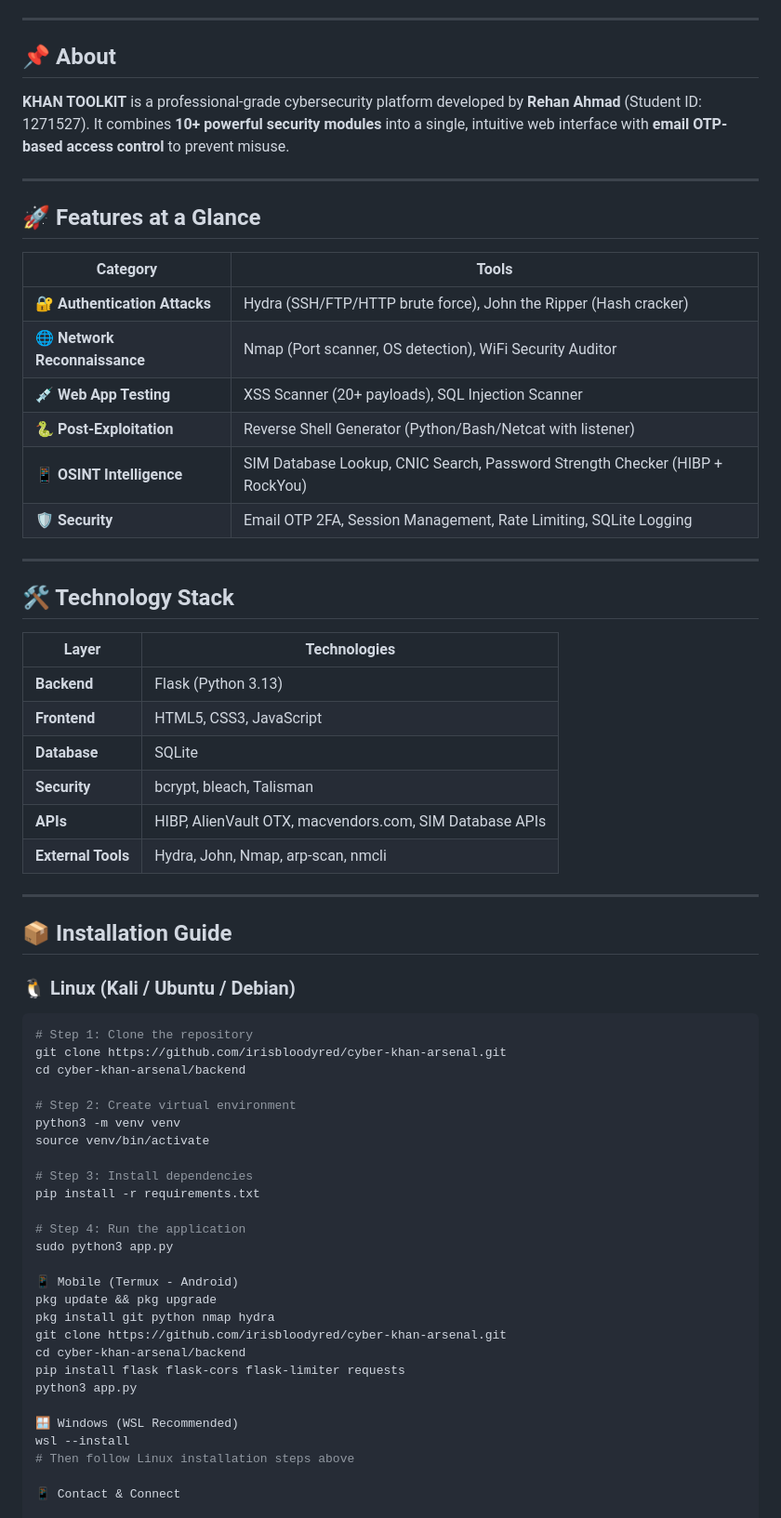
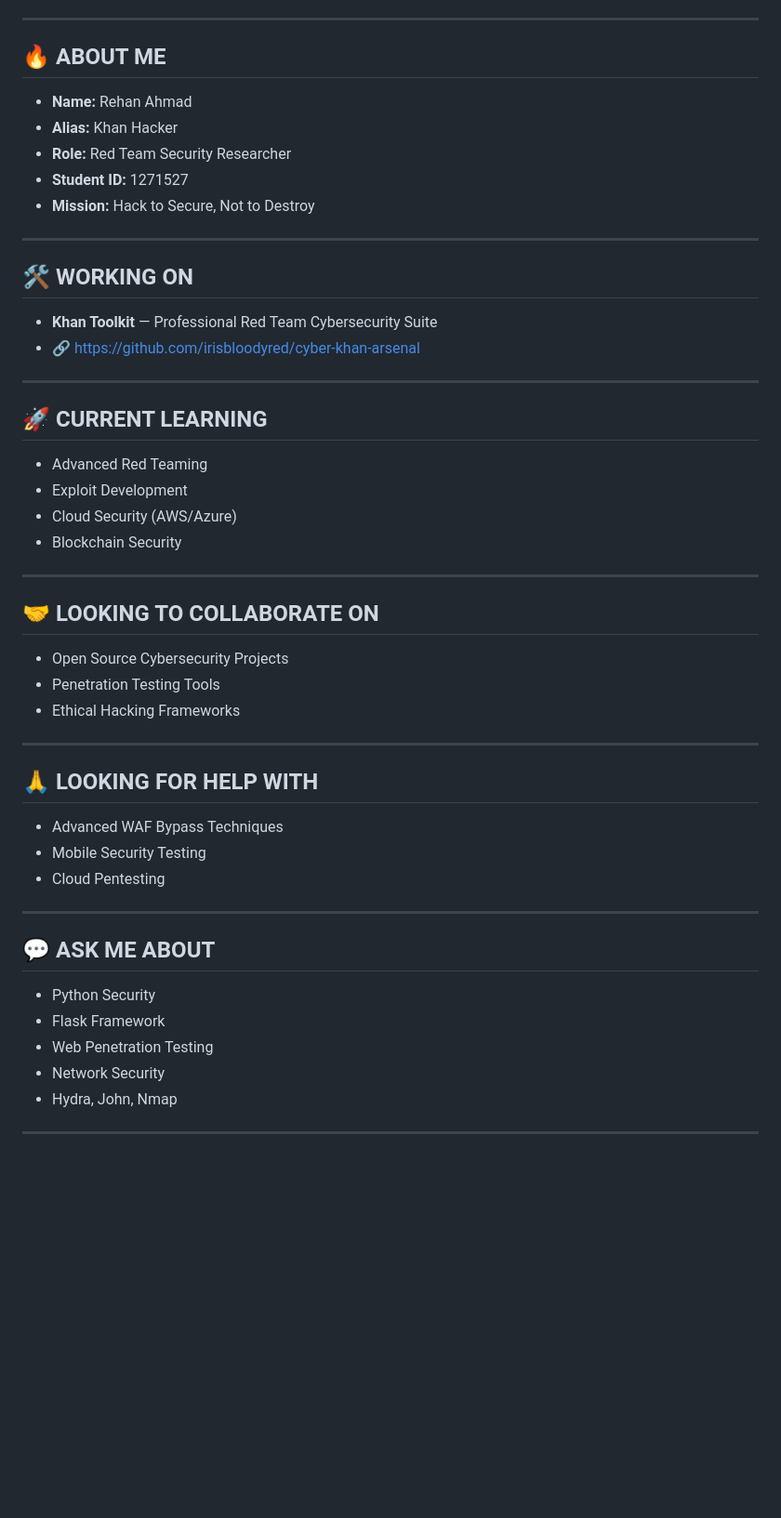
Before and after one commit to irisbloodyred/cyber-khan-arsenal, a Markdown page: README.md, the part around one of its changes. Shown at 93% size. Drawn GitHub-style; blank space fills up the shorter version.

Commit message:
Final stylish README

````diff
--- a/README.md
+++ b/README.md
@@ -16,68 +11,55 @@
 
 ---
 
-## 📌 About
+## 🔥 ABOUT ME
 
-**KHAN TOOLKIT** is a professional-grade cybersecurity platform developed by **Rehan Ahmad** (Student ID: 1271527). It combines **10+ powerful security modules** into a single, intuitive web interface with **email OTP-based access control** to prevent misuse.
+- **Name:** Rehan Ahmad
+- **Alias:** Khan Hacker
+- **Role:** Red Team Security Researcher
+- **Student ID:** 1271527
+- **Mission:** Hack to Secure, Not to Destroy
 
 ---
 
-## 🚀 Features at a Glance
+## 🛠️ WORKING ON
 
-| Category | Tools |
-|----------|-------|
-| 🔐 **Authentication Attacks** | Hydra (SSH/FTP/HTTP brute force), John the Ripper (Hash cracker) |
-| 🌐 **Network Reconnaissance** | Nmap (Port scanner, OS detection), WiFi Security Auditor |
-| 💉 **Web App Testing** | XSS Scanner (20+ payloads), SQL Injection Scanner |
-| 🐍 **Post-Exploitation** | Reverse Shell Generator (Python/Bash/Netcat with listener) |
-| 📱 **OSINT Intelligence** | SIM Database Lookup, CNIC Search, Password Strength Checker (HIBP + RockYou) |
-| 🛡️ **Security** | Email OTP 2FA, Session Management, Rate Limiting, SQLite Logging |
+- **Khan Toolkit** — Professional Red Team Cybersecurity Suite
+- 🔗 [https://github.com/irisbloodyred/cyber-khan-arsenal](https://github.com/irisbloodyred/cyber-khan-arsenal)
 
 ---
 
-## 🛠️ Technology Stack
+## 🚀 CURRENT LEARNING
 
-| Layer | Technologies |
-|-------|--------------|
-| **Backend** | Flask (Python 3.13) |
-| **Frontend** | HTML5, CSS3, JavaScript |
-| **Database** | SQLite |
-| **Security** | bcrypt, bleach, Talisman |
-| **APIs** | HIBP, AlienVault OTX, macvendors.com, SIM Database APIs |
-| **External Tools** | Hydra, John, Nmap, arp-scan, nmcli |
+- Advanced Red Teaming
+- Exploit Development
+- Cloud Security (AWS/Azure)
+- Blockchain Security
 
 ---
 
-## 📦 Installation Guide
+## 🤝 LOOKING TO COLLABORATE ON
 
-### 🐧 Linux (Kali / Ubuntu / Debian)
+- Open Source Cybersecurity Projects
+- Penetration Testing Tools
+- Ethical Hacking Frameworks
 
-```bash
-# Step 1: Clone the repository
-git clone https://github.com/irisbloodyred/cyber-khan-arsenal.git
-cd cyber-khan-arsenal/backend
+---
 
-# Step 2: Create virtual environment
-python3 -m venv venv
-source venv/bin/activate
+## 🙏 LOOKING FOR HELP WITH
 
-# Step 3: Install dependencies
-pip install -r requirements.txt
+- Advanced WAF Bypass Techniques
+- Mobile Security Testing
+- Cloud Pentesting
 
-# Step 4: Run the application
-sudo python3 app.py
+---
 
-📱 Mobile (Termux - Android)
-pkg update && pkg upgrade
-pkg install git python nmap hydra
-git clone https://github.com/irisbloodyred/cyber-khan-arsenal.git
-cd cyber-khan-arsenal/backend
-pip install flask flask-cors flask-limiter requests
-python3 app.py
+## 💬 ASK ME ABOUT
 
-🪟 Windows (WSL Recommended)
-wsl --install
-# Then follow Linux installation steps above
+- Python Security
+- Flask Framework
+- Web Penetration Testing
+- Network Security
+- Hydra, John, Nmap
 
-📱 Contact & Connect
+---
 
````
Also changed, not shown: other parts of README.md (+89 -29 lines).
